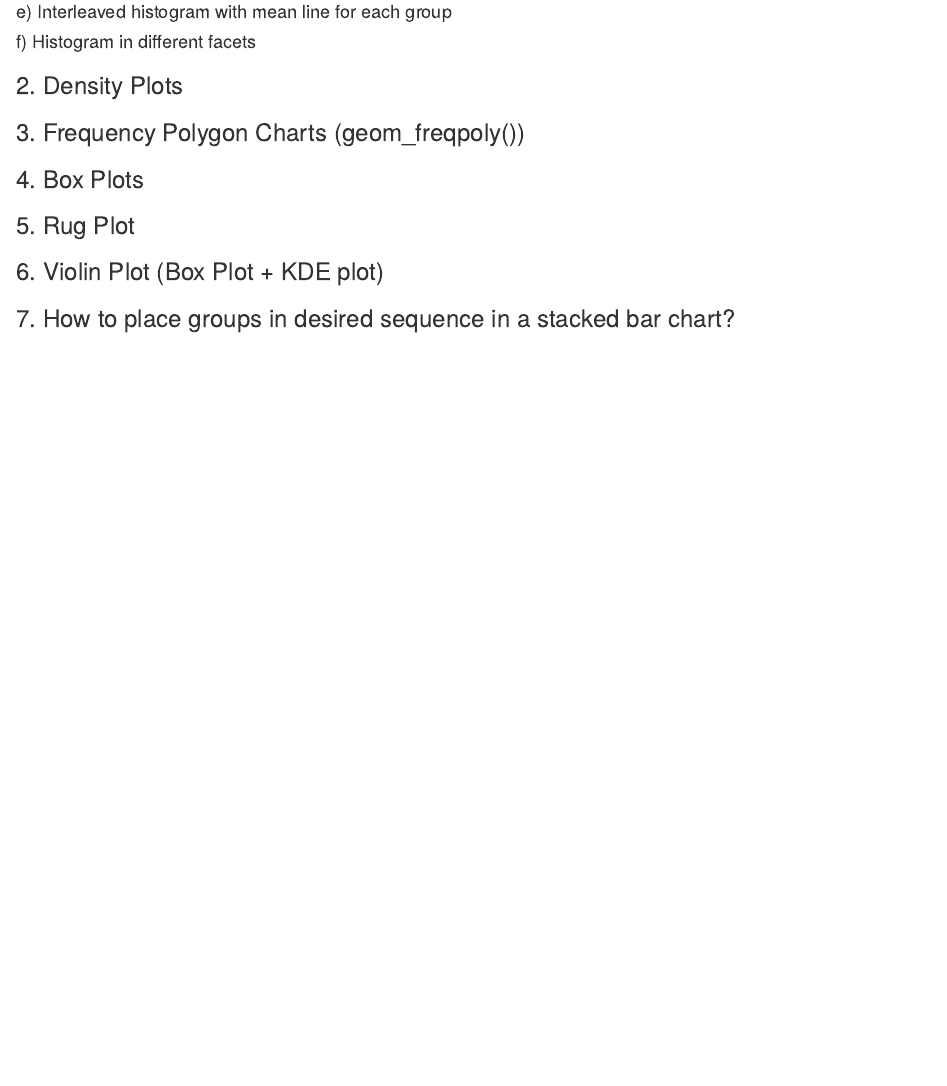
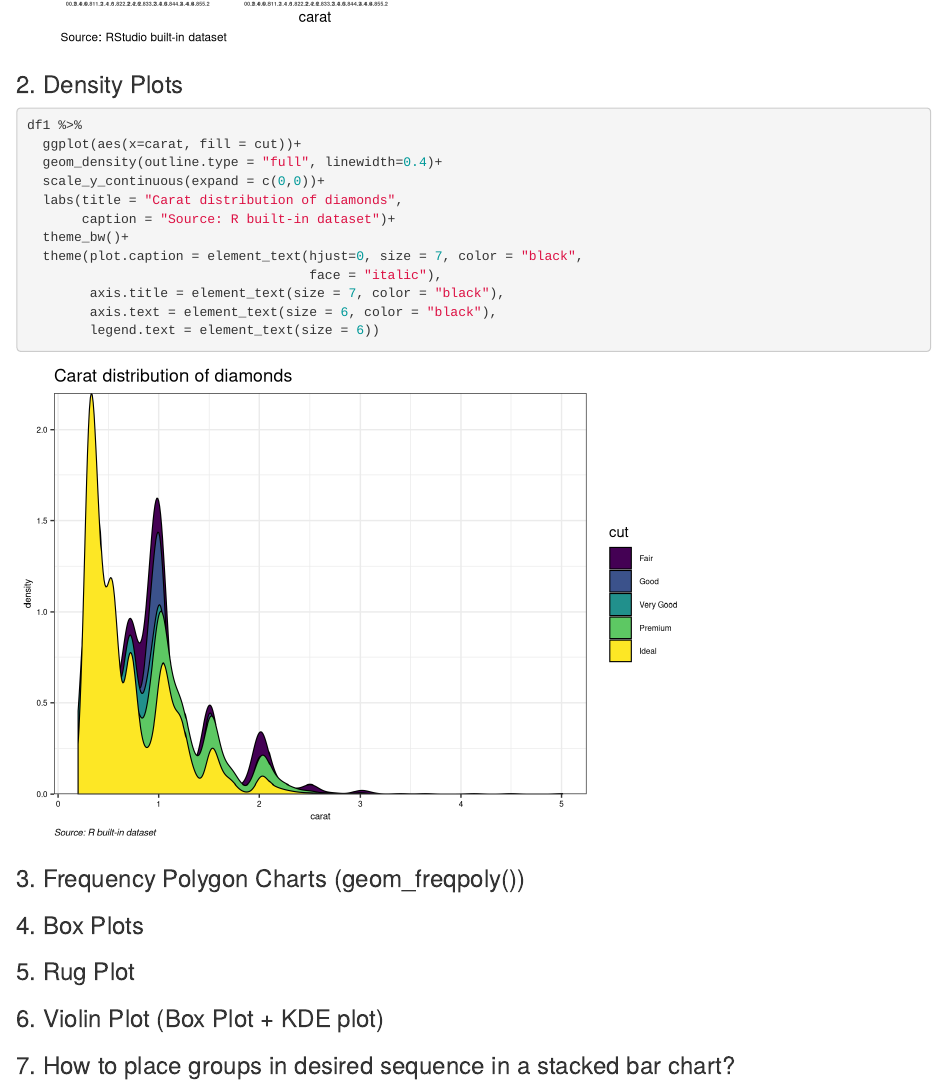
Before and after one commit to Cshefali/Data-Analysis-And-Viz-R, an R Markdown document (diamonds_statistical_analysis.Rmd): the page in a window 1100 px wide, from 5270 px down before the commit and from 5210 px down after it. Rendered offline with R 4.5, knitr and Pandoc, with nearby package versions; drawn as R Markdown's standard HTML page in place of the format the file asks for; code that draws random numbers runs with fixed seeds of ours.

Commit message:
added density plot

````diff
--- a/diamonds_statistical_analysis.Rmd
+++ b/diamonds_statistical_analysis.Rmd
@@ -179,14 +179,23 @@ df1 %>%
 
 
 
+### 2. Density Plots
 
-#### e) Interleaved histogram with mean line for each group
+```{r}
+df1 %>%
+  ggplot(aes(x=carat, fill = cut))+
+  geom_density(outline.type = "full", linewidth=0.4)+
+  scale_y_continuous(expand = c(0,0))+
+  labs(title = "Carat distribution of diamonds",
+       caption = "Source: R built-in dataset")+
+  theme_bw()+
+  theme(plot.caption = element_text(hjust=0, size = 7, color = "black",
+                                    face = "italic"),
+        axis.title = element_text(size = 7, color = "black"),
+        axis.text = element_text(size = 6, color = "black"),
+        legend.text = element_text(size = 6))
+```
 
-
-
-#### f) Histogram in different facets
-
-### 2. Density Plots
 
 ### 3. Frequency Polygon Charts (geom_freqpoly())
 
````
